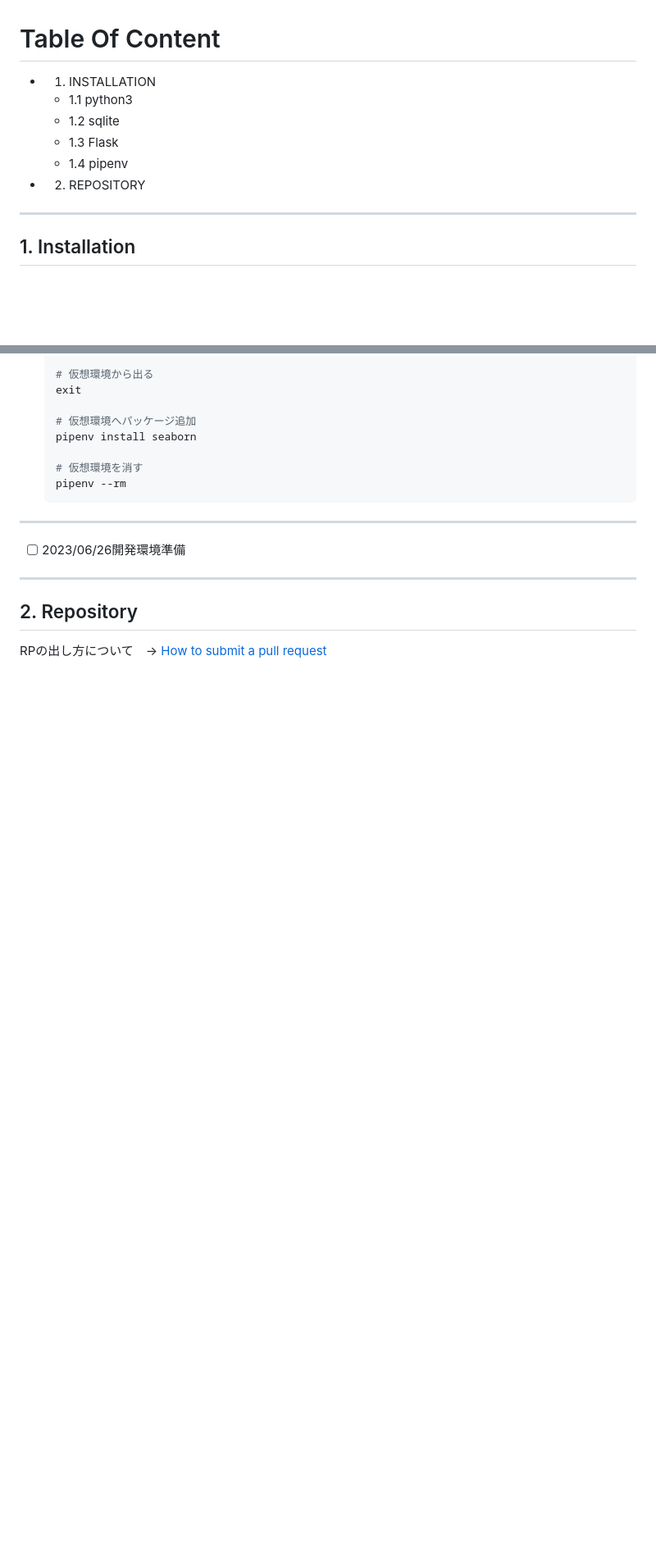
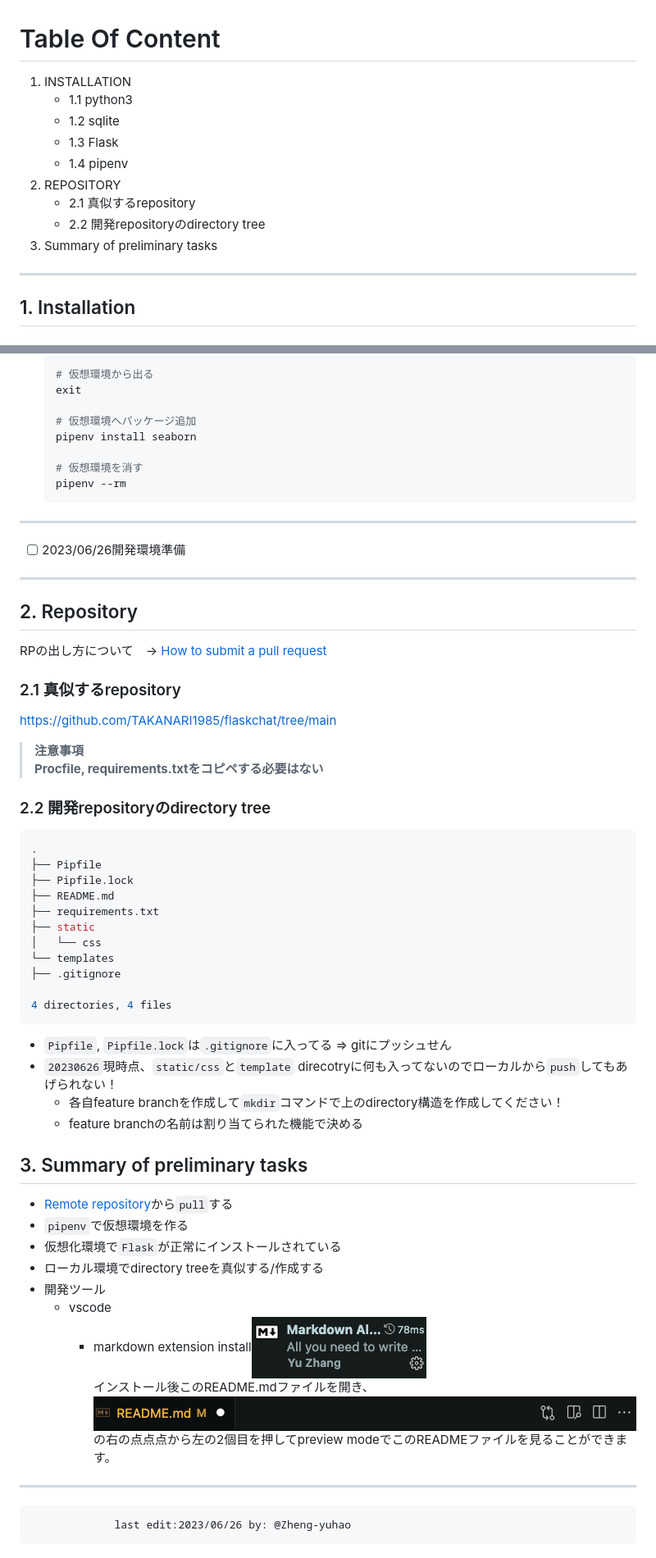
Before and after one commit to Zheng-yuhao/gw_web_chat, a Markdown page: README.md, 2 parts joined by grey strips. Shown: that part at 82% size. Rendered like a GitHub page; pictures changed too: button_image.png (added), markdown_extension_image.png (added); blank space fills up the shorter version.

Commit message:
20230626:preliminary tasks upload.

````diff
--- a/README.md
+++ b/README.md
@@ -1,10 +1,13 @@
 # Table Of Content
-- 1. INSTALLATION
+1. INSTALLATION
     - 1.1 python3
     - 1.2 sqlite
     - 1.3 Flask
     - 1.4 pipenv
-- 2. REPOSITORY
+2. REPOSITORY
+    - 2.1 真似するrepository
+    - 2.2 開発repositoryのdirectory tree
+3. Summary of preliminary tasks
 ---
 ## 1. Installation
 ### 1.1 python3
@@ -105,3 +108,42 @@ sqlite3 -version
 
 ## 2. Repository
 RPの出し方について　→ [How to submit a pull request](https://qiita.com/siida36/items/880d92559af9bd245c34)
+
+### 2.1 真似するrepository
+https://github.com/TAKANARI1985/flaskchat/tree/main
+
+> **注意事項**
+> **Procfile, requirements.txtをコピペする必要はない**
+
+### 2.2 開発repositoryのdirectory tree
+```shell
+.
+├── Pipfile
+├── Pipfile.lock
+├── README.md
+├── requirements.txt
+├── static
+│   └── css
+└── templates
+├── .gitignore
+
+4 directories, 4 files
+```
+
+- `Pipfile`, `Pipfile.lock`は`.gitignore`に入ってる => gitにプッシュせん
+- `20230626`現時点、`static/css`と`template` direcotryに何も入ってないのでローカルから`push`してもあげられない！
+  - 各自feature branchを作成して`mkdir`コマンドで上のdirectory構造を作成してください！
+  - feature branchの名前は割り当てられた機能で決める
+
+## 3. Summary of preliminary tasks
+- [Remote repository](https://github.com/Zheng-yuhao/gw_web_chat)から`pull`する
+- `pipenv`で仮想環境を作る
+- 仮想化環境で`Flask`が正常にインストールされている
+- ローカル環境でdirectory treeを真似する/作成する
+- 開発ツール
+  - vscode
+    - markdown extension install![Alt text](markdown_extension_image.png)
+    インストール後このREADME.mdファイルを開き、![Alt text](button_image.png)  の右の点点点から左の2個目を押してpreview modeでこのREADMEファイルを見ることができます。
+
+---
+                 last edit:2023/06/26 by: @Zheng-yuhao
````
